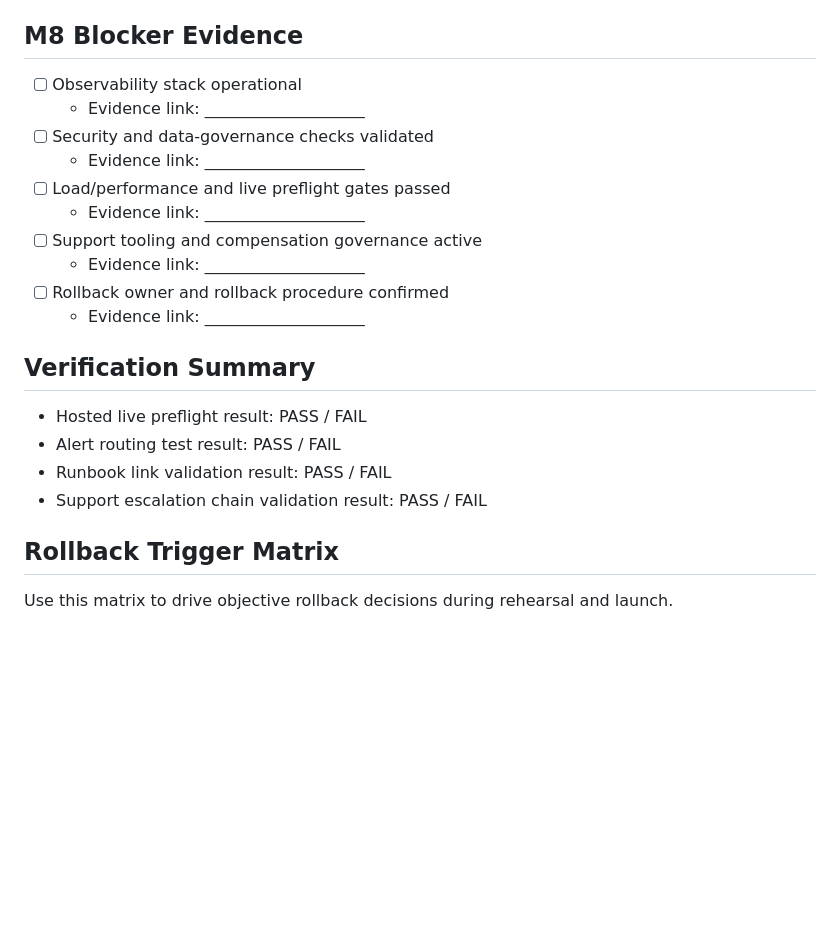
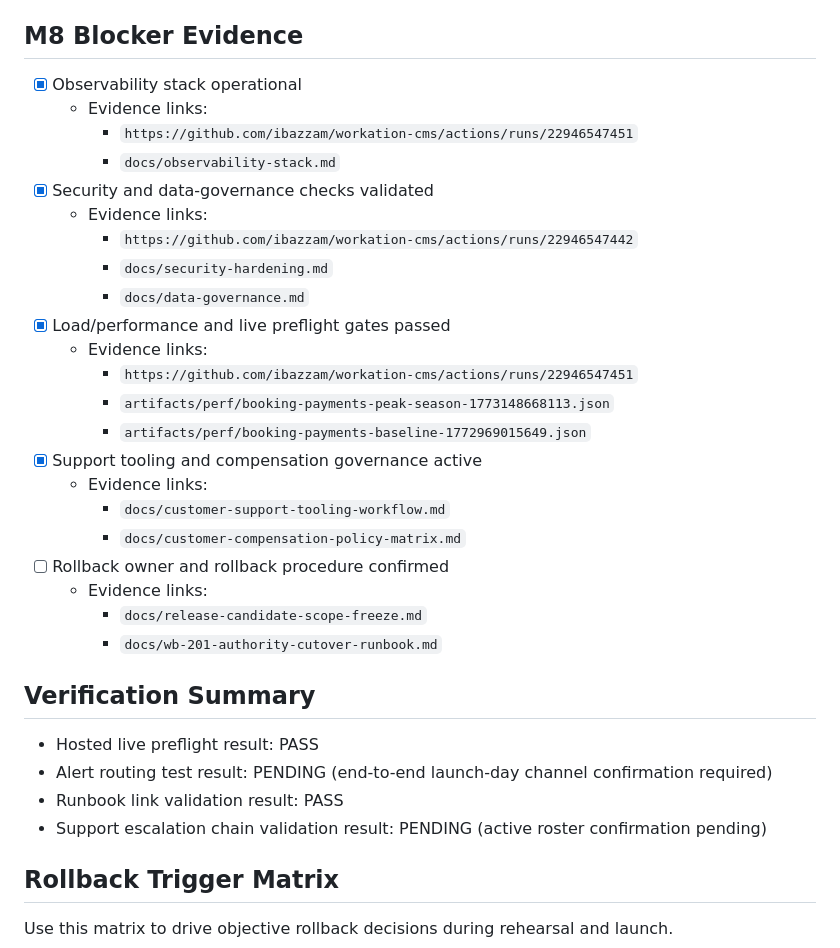
Before and after one commit to ibazzam/workation-cms, a Markdown page: docs/go-no-go-rehearsal-2026-03-18.md, the part around the change. Rendered like a GitHub page; blank space fills up the shorter version.

Commit message:
Capture WS2 rehearsal evidence links and status updates (#107)
Co-authored-by: iazza <iazza@example.test>

```diff
--- a/docs/go-no-go-rehearsal-2026-03-18.md
+++ b/docs/go-no-go-rehearsal-2026-03-18.md
@@ -19,22 +19,34 @@ This record is the execution artifact for WS2 launch rehearsal.
 - Execution plan: `docs/remaining-tasks-todo.md`
 
 ## M8 Blocker Evidence
-- [ ] Observability stack operational
-  - Evidence link: ____________________
-- [ ] Security and data-governance checks validated
-  - Evidence link: ____________________
-- [ ] Load/performance and live preflight gates passed
-  - Evidence link: ____________________
-- [ ] Support tooling and compensation governance active
-  - Evidence link: ____________________
+- [x] Observability stack operational
+  - Evidence links:
+    - `https://github.com/ibazzam/workation-cms/actions/runs/22946547451`
+    - `docs/observability-stack.md`
+- [x] Security and data-governance checks validated
+  - Evidence links:
+    - `https://github.com/ibazzam/workation-cms/actions/runs/22946547442`
+    - `docs/security-hardening.md`
+    - `docs/data-governance.md`
+- [x] Load/performance and live preflight gates passed
+  - Evidence links:
+    - `https://github.com/ibazzam/workation-cms/actions/runs/22946547451`
+    - `artifacts/perf/booking-payments-peak-season-1773148668113.json`
+    - `artifacts/perf/booking-payments-baseline-1772969015649.json`
+- [x] Support tooling and compensation governance active
+  - Evidence links:
+    - `docs/customer-support-tooling-workflow.md`
+    - `docs/customer-compensation-policy-matrix.md`
 - [ ] Rollback owner and rollback procedure confirmed
-  - Evidence link: ____________________
+  - Evidence links:
+    - `docs/release-candidate-scope-freeze.md`
+    - `docs/wb-201-authority-cutover-runbook.md`
 
 ## Verification Summary
-- Hosted live preflight result: PASS / FAIL
-- Alert routing test result: PASS / FAIL
-- Runbook link validation result: PASS / FAIL
-- Support escalation chain validation result: PASS / FAIL
+- Hosted live preflight result: PASS
+- Alert routing test result: PENDING (end-to-end launch-day channel confirmation required)
+- Runbook link validation result: PASS
+- Support escalation chain validation result: PENDING (active roster confirmation pending)
 
 ## Rollback Trigger Matrix
 
```
Also changed, not shown: docs/product-vision-roadmap-maldives.md (+1 -0 lines), docs/remaining-tasks-todo.md (+2 -1 lines).
